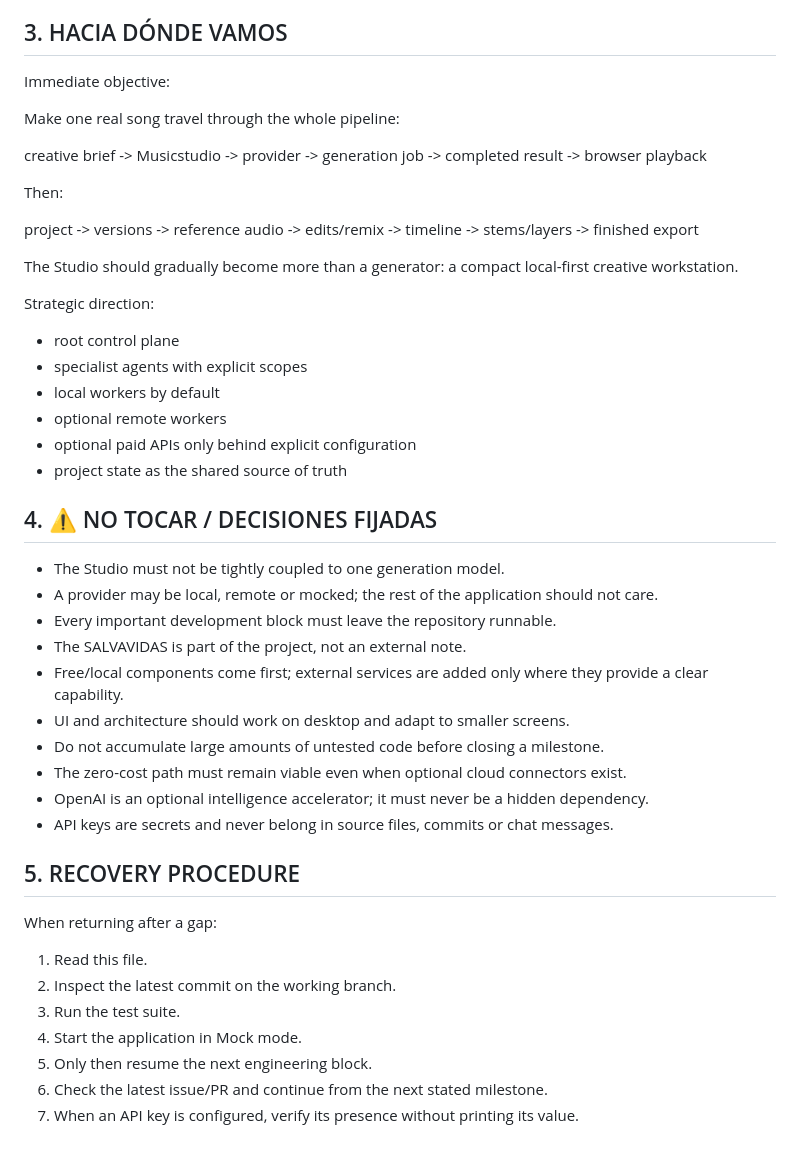
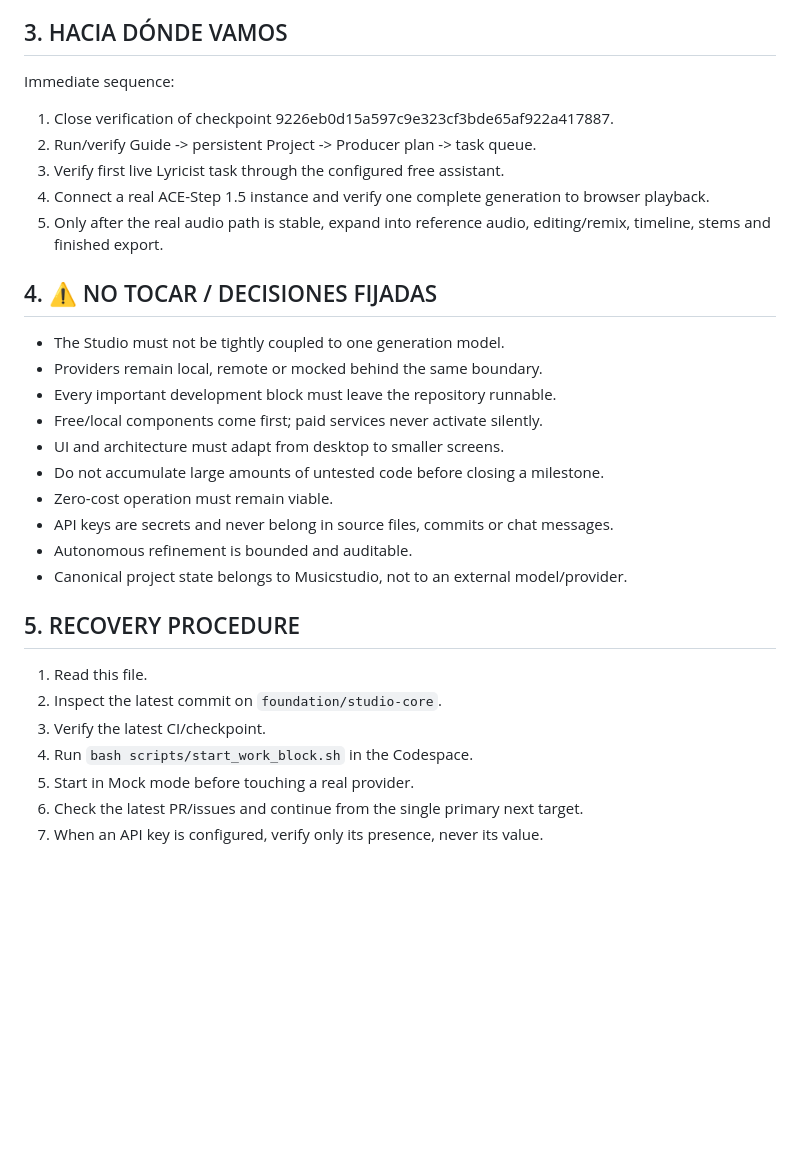
Before and after one commit to Mareta3rd/Musicstudio, a Markdown page: docs/SALVAVIDAS.md, the part around one of its changes. GitHub-like rendering; blank space fills up the shorter version.

```diff
--- a/docs/SALVAVIDAS.md
+++ b/docs/SALVAVIDAS.md
@@ -70,47 +36,32 @@ The specialist agents are registered and callable; the Lyricist is the first exe
 
 ## 3. HACIA DÓNDE VAMOS
 
-Immediate objective:
-
-Make one real song travel through the whole pipeline:
-
-creative brief -> Musicstudio -> provider -> generation job -> completed result -> browser playback
-
-Then:
-
-project -> versions -> reference audio -> edits/remix -> timeline -> stems/layers -> finished export
-
-The Studio should gradually become more than a generator: a compact local-first creative workstation.
-
-Strategic direction:
-- root control plane
-- specialist agents with explicit scopes
-- local workers by default
-- optional remote workers
-- optional paid APIs only behind explicit configuration
-- project state as the shared source of truth
+Immediate sequence:
+1. Close verification of checkpoint 9226eb0d15a597c9e323cf3bde65af922a417887.
+2. Run/verify Guide -> persistent Project -> Producer plan -> task queue.
+3. Verify first live Lyricist task through the configured free assistant.
+4. Connect a real ACE-Step 1.5 instance and verify one complete generation to browser playback.
+5. Only after the real audio path is stable, expand into reference audio, editing/remix, timeline, stems and finished export.
 
 ## 4. ⚠️ NO TOCAR / DECISIONES FIJADAS
 
 - The Studio must not be tightly coupled to one generation model.
-- A provider may be local, remote or mocked; the rest of the application should not care.
+- Providers remain local, remote or mocked behind the same boundary.
 - Every important development block must leave the repository runnable.
-- The SALVAVIDAS is part of the project, not an external note.
-- Free/local components come first; external services are added only where they provide a clear capability.
-- UI and architecture should work on desktop and adapt to smaller screens.
+- Free/local components come first; paid services never activate silently.
+- UI and architecture must adapt from desktop to smaller screens.
 - Do not accumulate large amounts of untested code before closing a milestone.
-- The zero-cost path must remain viable even when optional cloud connectors exist.
-- OpenAI is an optional intelligence accelerator; it must never be a hidden dependency.
+- Zero-cost operation must remain viable.
 - API keys are secrets and never belong in source files, commits or chat messages.
+- Autonomous refinement is bounded and auditable.
+- Canonical project state belongs to Musicstudio, not to an external model/provider.
 
 ## 5. RECOVERY PROCEDURE
 
-When returning after a gap:
-
 1. Read this file.
-2. Inspect the latest commit on the working branch.
-3. Run the test suite.
-4. Start the application in Mock mode.
-5. Only then resume the next engineering block.
-6. Check the latest issue/PR and continue from the next stated milestone.
-7. When an API key is configured, verify its presence without printing its value.
+2. Inspect the latest commit on `foundation/studio-core`.
+3. Verify the latest CI/checkpoint.
+4. Run `bash scripts/start_work_block.sh` in the Codespace.
+5. Start in Mock mode before touching a real provider.
+6. Check the latest PR/issues and continue from the single primary next target.
+7. When an API key is configured, verify only its presence, never its value.
```
Also changed, not shown: other parts of docs/SALVAVIDAS.md (+22 -56 lines).
